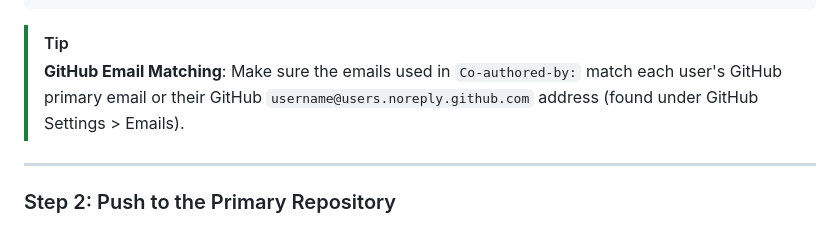
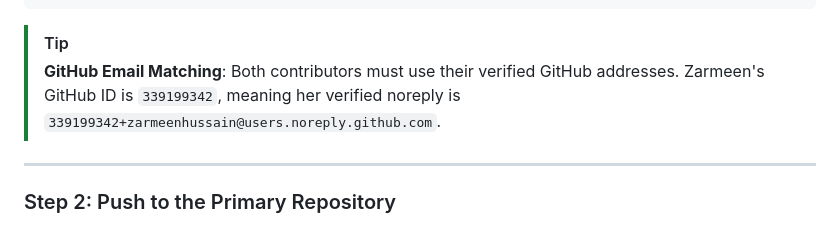
Before and after one commit to Zohairhingoro/AETHER, a Markdown page: README.md, the part around one of its changes. Drawn GitHub-style.

````diff
--- a/README.md
+++ b/README.md
@@ -213,7 +214,7 @@ Co-authored-by: Zohair Hingoro <Zohairhingoro@users.noreply.github.com>"
 ```
 
 > [!TIP]
-> **GitHub Email Matching**: Make sure the emails used in `Co-authored-by:` match each user's GitHub primary email or their GitHub `username@users.noreply.github.com` address (found under GitHub Settings > Emails).
+> **GitHub Email Matching**: Both contributors must use their verified GitHub addresses. Zarmeen's GitHub ID is `339199342`, meaning her verified noreply is `339199342+zarmeenhussain@users.noreply.github.com`.
 
 ---
 
````
Also changed, not shown: other parts of README.md (+4 -3 lines).
